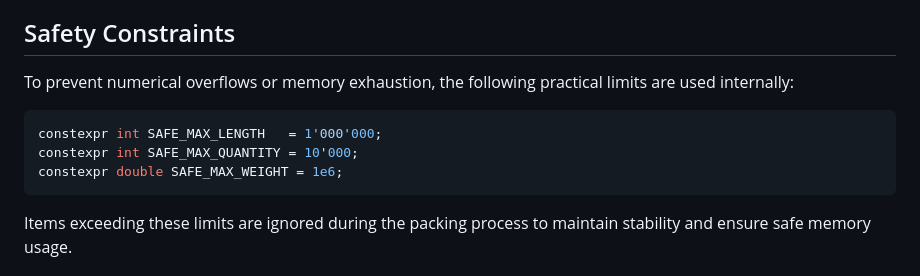
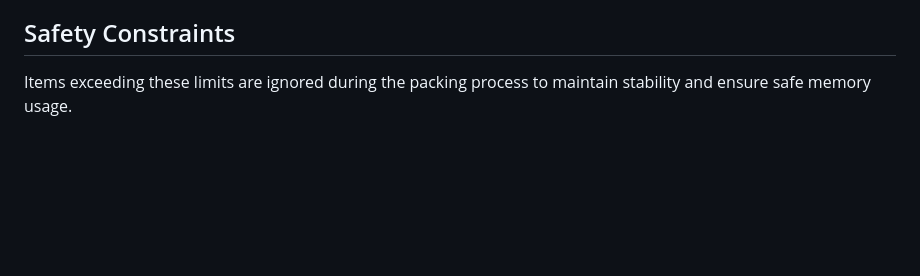
Before and after one commit to jwongso/pack_planner, a Markdown page: README.md, the part around the change. Drawn GitHub-style; blank space fills up the shorter version.

````diff
--- a/README.md
+++ b/README.md
@@ -13,14 +13,6 @@ A high-performance C++20 pack planning application that efficiently organizes it
 - **Emscripten or WebAssembly**: Support web client with efficient on-client computation via WebAssembly
 
 ## Safety Constraints
-
-To prevent numerical overflows or memory exhaustion, the following practical limits are used internally:
-
-```cpp
-constexpr int SAFE_MAX_LENGTH   = 1'000'000;
-constexpr int SAFE_MAX_QUANTITY = 10'000;
-constexpr double SAFE_MAX_WEIGHT = 1e6;
-```
 
 Items exceeding these limits are ignored during the packing process to maintain stability and ensure safe memory usage.
 
````
